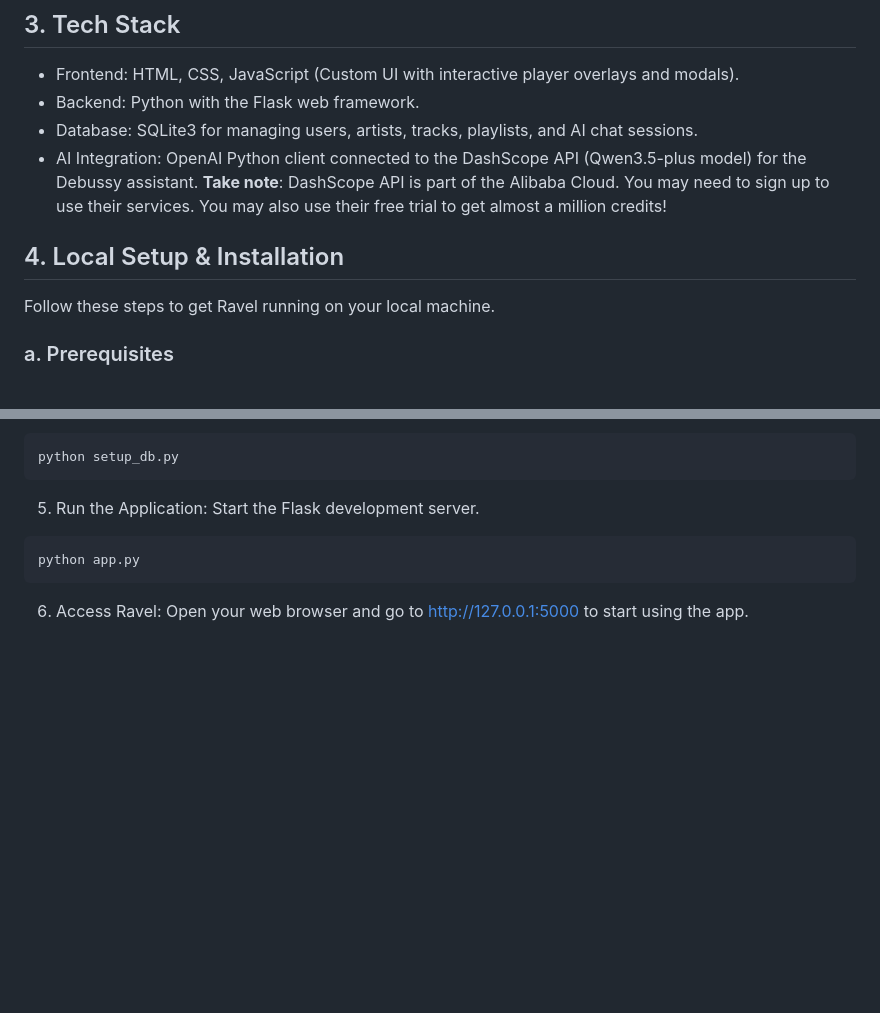
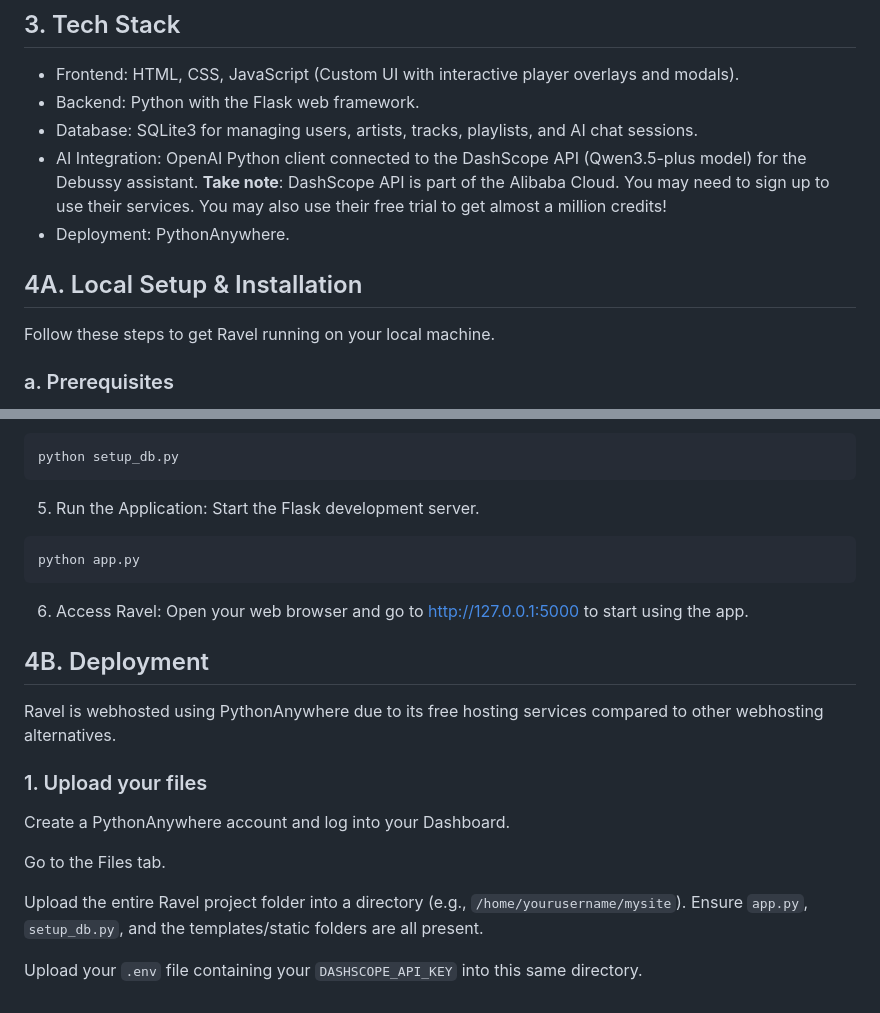
Before and after one commit to Paradoxidus/group9-ravel-appdevproject, a Markdown page: README.md, 2 parts joined by grey strips. Rendered like a GitHub page; blank space fills up the shorter version.

```diff
--- a/README.md
+++ b/README.md
@@ -21,8 +21,9 @@ Agentic AI Assistant (Debussy): Ravel features an integrated conversational AI a
 - Backend: Python with the Flask web framework.
 - Database: SQLite3 for managing users, artists, tracks, playlists, and AI chat sessions.
 - AI Integration: OpenAI Python client connected to the DashScope API (Qwen3.5-plus model) for the Debussy assistant. **Take note**: DashScope API is part of the Alibaba Cloud. You may need to sign up to use their services. You may also use their free trial to get almost a million credits!
+- Deployment: PythonAnywhere.
 
-## 4. Local Setup & Installation
+## 4A. Local Setup & Installation
 Follow these steps to get Ravel running on your local machine.
 
 ### a. Prerequisites
@@ -62,3 +63,16 @@ python app.py
 
 6. Access Ravel:
 Open your web browser and go to http://127.0.0.1:5000 to start using the app.
+
+
+## 4B. Deployment
+Ravel is webhosted using PythonAnywhere due to its free hosting services compared to other webhosting alternatives.
+
+### 1. Upload your files
+Create a PythonAnywhere account and log into your Dashboard.
+
+Go to the Files tab.
+
+Upload the entire Ravel project folder into a directory (e.g., `/home/yourusername/mysite`). Ensure `app.py`, `setup_db.py`, and the templates/static folders are all present.
+
+Upload your `.env` file containing your `DASHSCOPE_API_KEY` into this same directory.
```
